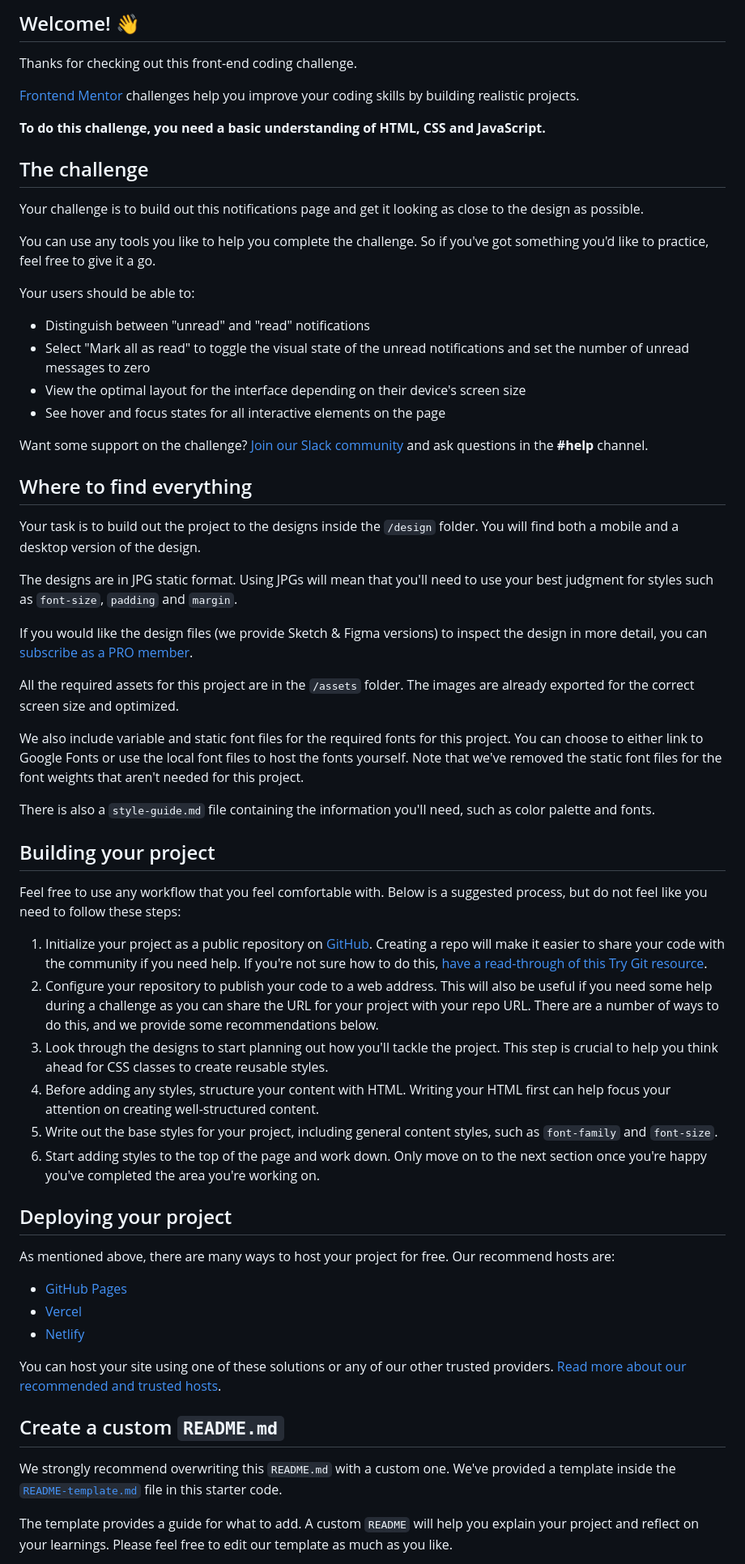
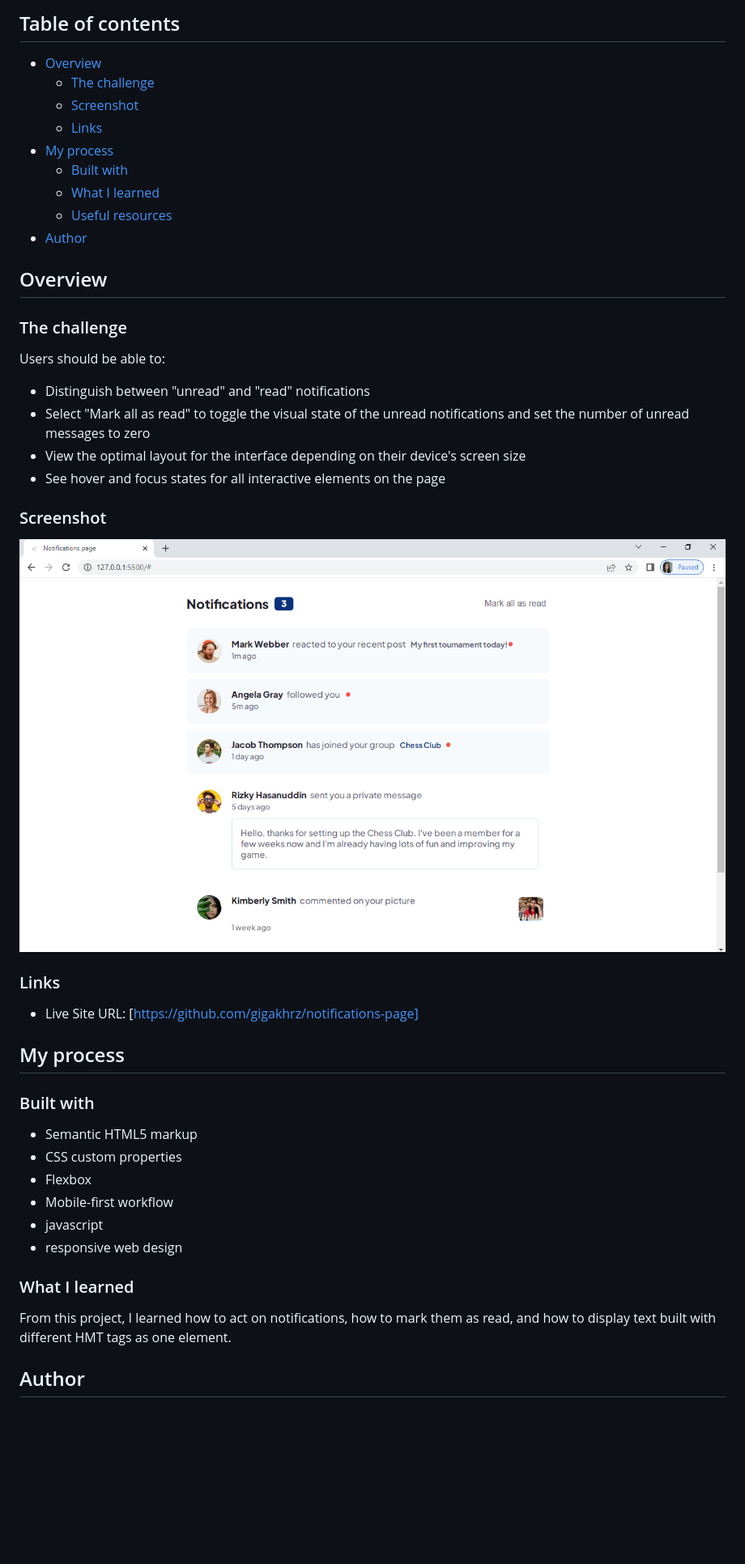
Before and after one commit to gigakhrz/notifications-page, a Markdown page: README.md, the part around the change printed below. Shown: that part at 81% size. Drawn GitHub-style; pictures changed too: images/notification page screen shoot.PNG (added); blank space fills up the shorter version.

Commit message:
upload mark down 'previwe project'

```diff
--- a/README.md
+++ b/README.md
@@ -4,65 +4,51 @@
 
-## Welcome! 👋
+## Table of contents
 
-Thanks for checking out this front-end coding challenge.
+- [Overview](#overview)
+  - [The challenge](#the-challenge)
+  - [Screenshot](#screenshot)
+  - [Links](#links)
+- [My process](#my-process)
+  - [Built with](#built-with)
+  - [What I learned](#what-i-learned)
+  - [Useful resources](#useful-resources)
+- [Author](#author)
 
-[Frontend Mentor](https://www.frontendmentor.io) challenges help you improve your coding skills by building realistic projects.
+## Overview
 
-**To do this challenge, you need a basic understanding of HTML, CSS and JavaScript.**
+### The challenge
 
-## The challenge
-
-Your challenge is to build out this notifications page and get it looking as close to the design as possible.
-
-You can use any tools you like to help you complete the challenge. So if you've got something you'd like to practice, feel free to give it a go.
-
-Your users should be able to:
+Users should be able to:
 
 - Distinguish between "unread" and "read" notifications
 - Select "Mark all as read" to toggle the visual state of the unread notifications and set the number of unread messages to zero
 - View the optimal layout for the interface depending on their device's screen size
 - See hover and focus states for all interactive elements on the page
 
-Want some support on the challenge? [Join our Slack community](https://www.frontendmentor.io/slack) and ask questions in the **#help** channel.
+### Screenshot
 
-## Where to find everything
+![](./images/notification%20page%20screen%20shoot.PNG)
 
-Your task is to build out the project to the designs inside the `/design` folder. You will find both a mobile and a desktop version of the design.
+### Links
 
-The designs are in JPG static format. Using JPGs will mean that you'll need to use your best judgment for styles such as `font-size`, `padding` and `margin`.
+- Live Site URL: [https://github.com/gigakhrz/notifications-page]
 
-If you would like the design files (we provide Sketch & Figma versions) to inspect the design in more detail, you can [subscribe as a PRO member](https://www.frontendmentor.io/pro).
+## My process
 
-All the required assets for this project are in the `/assets` folder. The images are already exported for the correct screen size and optimized.
+### Built with
 
-We also include variable and static font files for the required fonts for this project. You can choose to either link to Google Fonts or use the local font files to host the fonts yourself. Note that we've removed the static font files for the font weights that aren't needed for this project.
+- Semantic HTML5 markup
+- CSS custom properties
+- Flexbox
+- Mobile-first workflow
+- javascript
+- responsive web design
 
-There is also a `style-guide.md` file containing the information you'll need, such as color palette and fonts.
 
-## Building your project
+### What I learned
+From this project, I learned how to act on notifications, how to mark them as read, and how to display text built with different HMT tags as one element.
 
-Feel free to use any workflow that you feel comfortable with. Below is a suggested process, but do not feel like you need to follow these steps:
 
-1. Initialize your project as a public repository on [GitHub](https://github.com/). Creating a repo will make it easier to share your code with the community if you need help. If you're not sure how to do this, [have a read-through of this Try Git resource](https://try.github.io/).
-2. Configure your repository to publish your code to a web address. This will also be useful if you need some help during a challenge as you can share the URL for your project with your repo URL. There are a number of ways to do this, and we provide some recommendations below.
-3. Look through the designs to start planning out how you'll tackle the project. This step is crucial to help you think ahead for CSS classes to create reusable styles.
-4. Before adding any styles, structure your content with HTML. Writing your HTML first can help focus your attention on creating well-structured content.
-5. Write out the base styles for your project, including general content styles, such as `font-family` and `font-size`.
-6. Start adding styles to the top of the page and work down. Only move on to the next section once you're happy you've completed the area you're working on.
 
-## Deploying your project
+## Author
 
-As mentioned above, there are many ways to host your project for free. Our recommend hosts are:
-
-- [GitHub Pages](https://pages.github.com/)
-- [Vercel](https://vercel.com/)
-- [Netlify](https://www.netlify.com/)
-
-You can host your site using one of these solutions or any of our other trusted providers. [Read more about our recommended and trusted hosts](https://medium.com/frontend-mentor/frontend-mentor-trusted-hosting-providers-bf000dfebe).
-
-## Create a custom `README.md`
-
-We strongly recommend overwriting this `README.md` with a custom one. We've provided a template inside the [`README-template.md`](./README-template.md) file in this starter code.
-
-The template provides a guide for what to add. A custom `README` will help you explain your project and reflect on your learnings. Please feel free to edit our template as much as you like.
-
```
Also changed, not shown: other parts of README.md (+4 -30 lines), README-template.md (deleted, +0 -113 lines).
